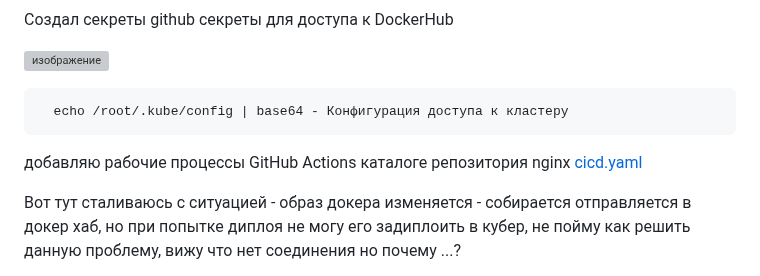
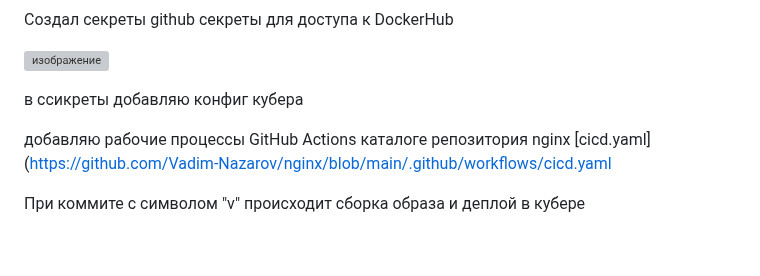
Before and after one commit to Vadim-Nazarov/diplom, a Markdown page: README.md, the part around one of its changes. Rendered like a GitHub page; blank space fills up the shorter version; grey boxes are pictures that could not be loaded.

```diff
--- a/README.md
+++ b/README.md
@@ -339,9 +339,9 @@ Terraform apply
 
 ![изображение](https://github.com/user-attachments/assets/80601137-d352-4ec6-be0f-1c45a8c93ac7)
 
-      echo /root/.kube/config | base64 - Конфигурация доступа к кластеру
+в ссикреты добавляю конфиг кубера
 
-добавляю рабочие процессы GitHub Actions каталоге репозитория nginx  [cicd.yaml](https://github.com/Vadim-Nazarov/nginx/blob/main/.github/workflows/cicd.yaml)
+добавляю рабочие процессы GitHub Actions каталоге репозитория nginx  [cicd.yaml](https://github.com/Vadim-Nazarov/nginx/blob/main/.github/workflows/cicd.yaml
 
-Вот тут сталиваюсь с ситуацией - образ докера изменяется - собирается отправляется в докер хаб, но при попытке диплоя не могу его задиплоить в кубер, не пойму как решить данную проблему, вижу что нет соединения но почему ...?
+При коммите с символом "v" происходит сборка образа и деплой в кубере
 
```
Also changed, not shown: other parts of README.md (+1 -5 lines).
